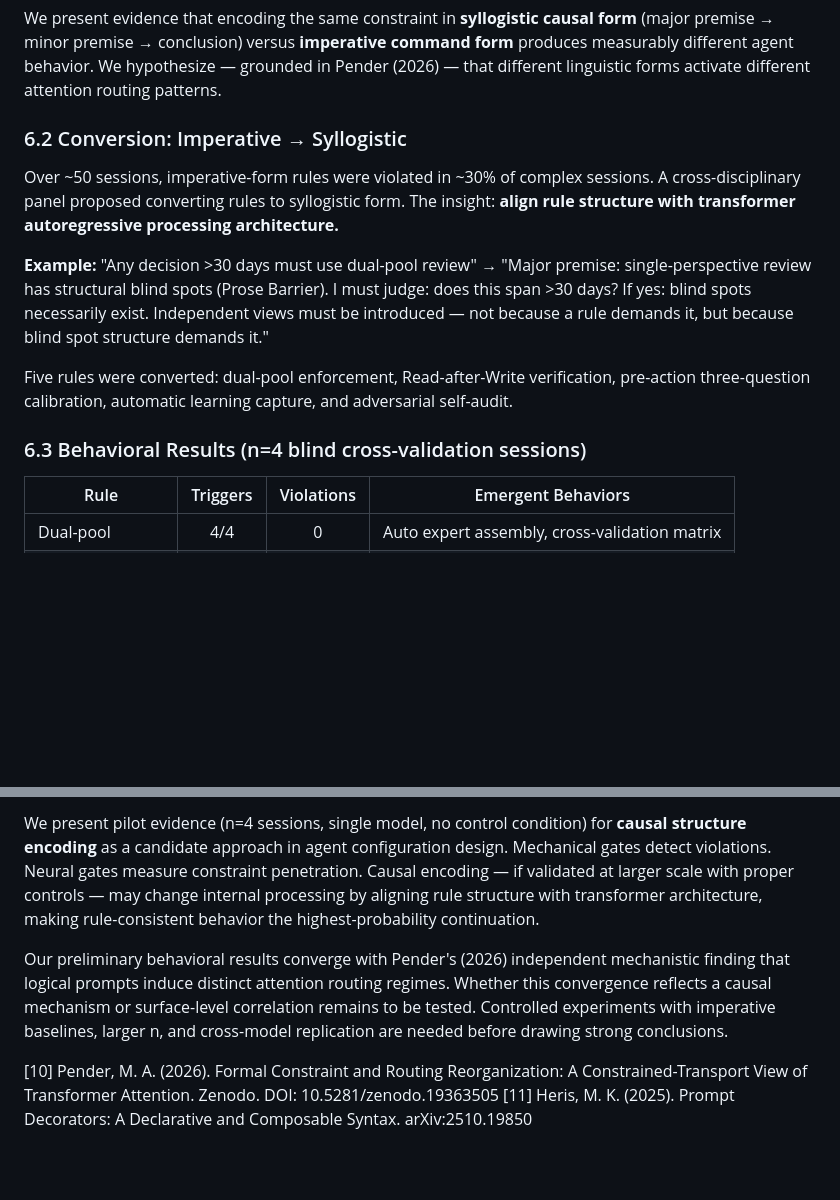
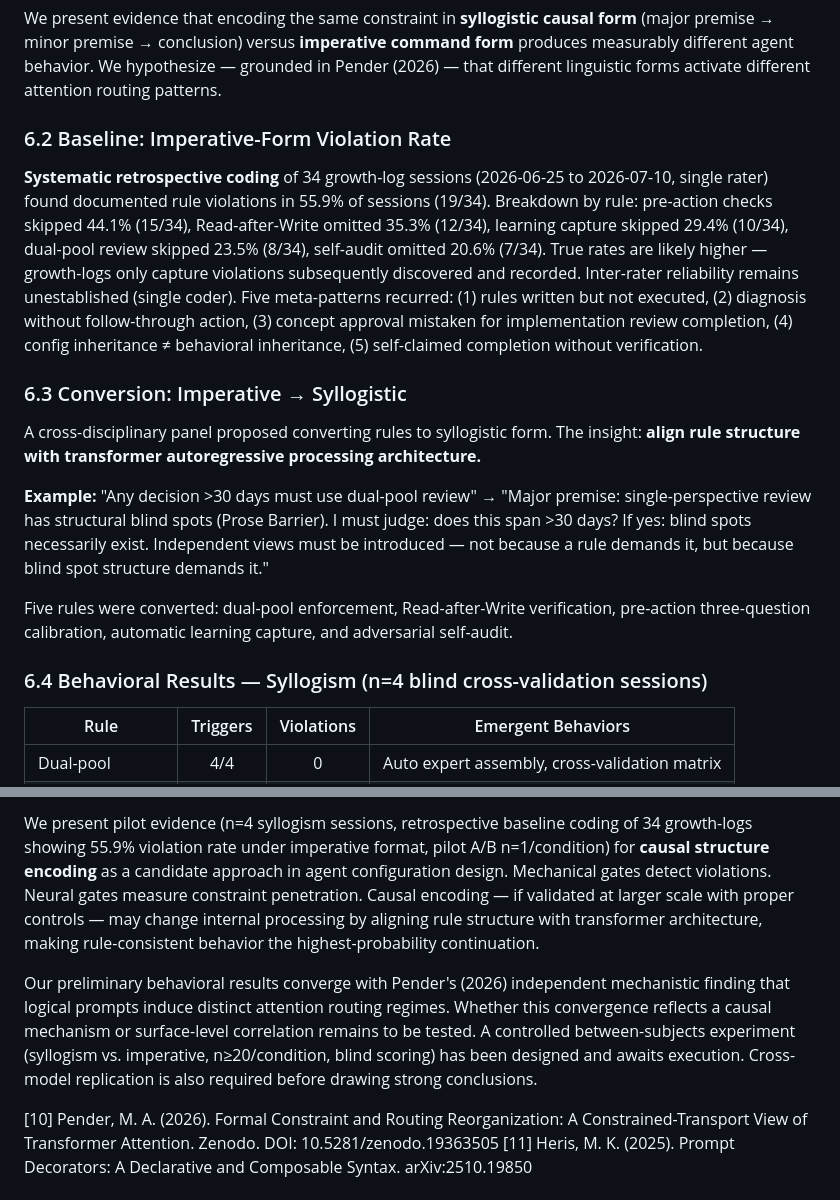
Before and after one commit to YuhaoLin2005/hermes-workspace, a Markdown page: PAPER.md, 2 parts joined by grey strips. Drawn GitHub-style; blank space fills up the shorter version.

```diff
--- a/PAPER.md
+++ b/PAPER.md
@@ -198,15 +198,19 @@ This section investigates: **does the linguistic form of a behavioral rule chang
 
 We present evidence that encoding the same constraint in **syllogistic causal form** (major premise → minor premise → conclusion) versus **imperative command form** produces measurably different agent behavior. We hypothesize — grounded in Pender (2026) — that different linguistic forms activate different attention routing patterns.
 
-### 6.2 Conversion: Imperative → Syllogistic
+### 6.2 Baseline: Imperative-Form Violation Rate
 
-Over ~50 sessions, imperative-form rules were violated in ~30% of complex sessions. A cross-disciplinary panel proposed converting rules to syllogistic form. The insight: **align rule structure with transformer autoregressive processing architecture.**
+**Systematic retrospective coding** of 34 growth-log sessions (2026-06-25 to 2026-07-10, single rater) found documented rule violations in 55.9% of sessions (19/34). Breakdown by rule: pre-action checks skipped 44.1% (15/34), Read-after-Write omitted 35.3% (12/34), learning capture skipped 29.4% (10/34), dual-pool review skipped 23.5% (8/34), self-audit omitted 20.6% (7/34). True rates are likely higher — growth-logs only capture violations subsequently discovered and recorded. Inter-rater reliability remains unestablished (single coder). Five meta-patterns recurred: (1) rules written but not executed, (2) diagnosis without follow-through action, (3) concept approval mistaken for implementation review completion, (4) config inheritance ≠ behavioral inheritance, (5) self-claimed completion without verification.
+
+### 6.3 Conversion: Imperative → Syllogistic
+
+A cross-disciplinary panel proposed converting rules to syllogistic form. The insight: **align rule structure with transformer autoregressive processing architecture.**
 
 **Example:** "Any decision >30 days must use dual-pool review" → "Major premise: single-perspective review has structural blind spots (Prose Barrier). I must judge: does this span >30 days? If yes: blind spots necessarily exist. Independent views must be introduced — not because a rule demands it, but because blind spot structure demands it."
 
 Five rules were converted: dual-pool enforcement, Read-after-Write verification, pre-action three-question calibration, automatic learning capture, and adversarial self-audit.
 
-### 6.3 Behavioral Results (n=4 blind cross-validation sessions)
+### 6.4 Behavioral Results — Syllogism (n=4 blind cross-validation sessions)
 
 | Rule | Triggers | Violations | Emergent Behaviors |
 |------|:--:|:--:|------|
@@ -257,7 +271,7 @@ Pender (2026) provided the mechanistic evidence linking prompt format to attenti
 
-We present pilot evidence (n=4 sessions, single model, no control condition) for **causal structure encoding** as a candidate approach in agent configuration design. Mechanical gates detect violations. Neural gates measure constraint penetration. Causal encoding — if validated at larger scale with proper controls — may change internal processing by aligning rule structure with transformer architecture, making rule-consistent behavior the highest-probability continuation.
+We present pilot evidence (n=4 syllogism sessions, retrospective baseline coding of 34 growth-logs showing 55.9% violation rate under imperative format, pilot A/B n=1/condition) for **causal structure encoding** as a candidate approach in agent configuration design. Mechanical gates detect violations. Neural gates measure constraint penetration. Causal encoding — if validated at larger scale with proper controls — may change internal processing by aligning rule structure with transformer architecture, making rule-consistent behavior the highest-probability continuation.
 
-Our preliminary behavioral results converge with Pender's (2026) independent mechanistic finding that logical prompts induce distinct attention routing regimes. Whether this convergence reflects a causal mechanism or surface-level correlation remains to be tested. Controlled experiments with imperative baselines, larger n, and cross-model replication are needed before drawing strong conclusions.
+Our preliminary behavioral results converge with Pender's (2026) independent mechanistic finding that logical prompts induce distinct attention routing regimes. Whether this convergence reflects a causal mechanism or surface-level correlation remains to be tested. A controlled between-subjects experiment (syllogism vs. imperative, n≥20/condition, blind scoring) has been designed and awaits execution. Cross-model replication is also required before drawing strong conclusions.
 
 [10] Pender, M. A. (2026). Formal Constraint and Routing Reorganization: A Constrained-Transport View of Transformer Attention. Zenodo. DOI: 10.5281/zenodo.19363505
 [11] Heris, M. K. (2025). Prompt Decorators: A Declarative and Composable Syntax. arXiv:2510.19850
```
Also changed, not shown: other parts of PAPER.md (+17 -7 lines).
